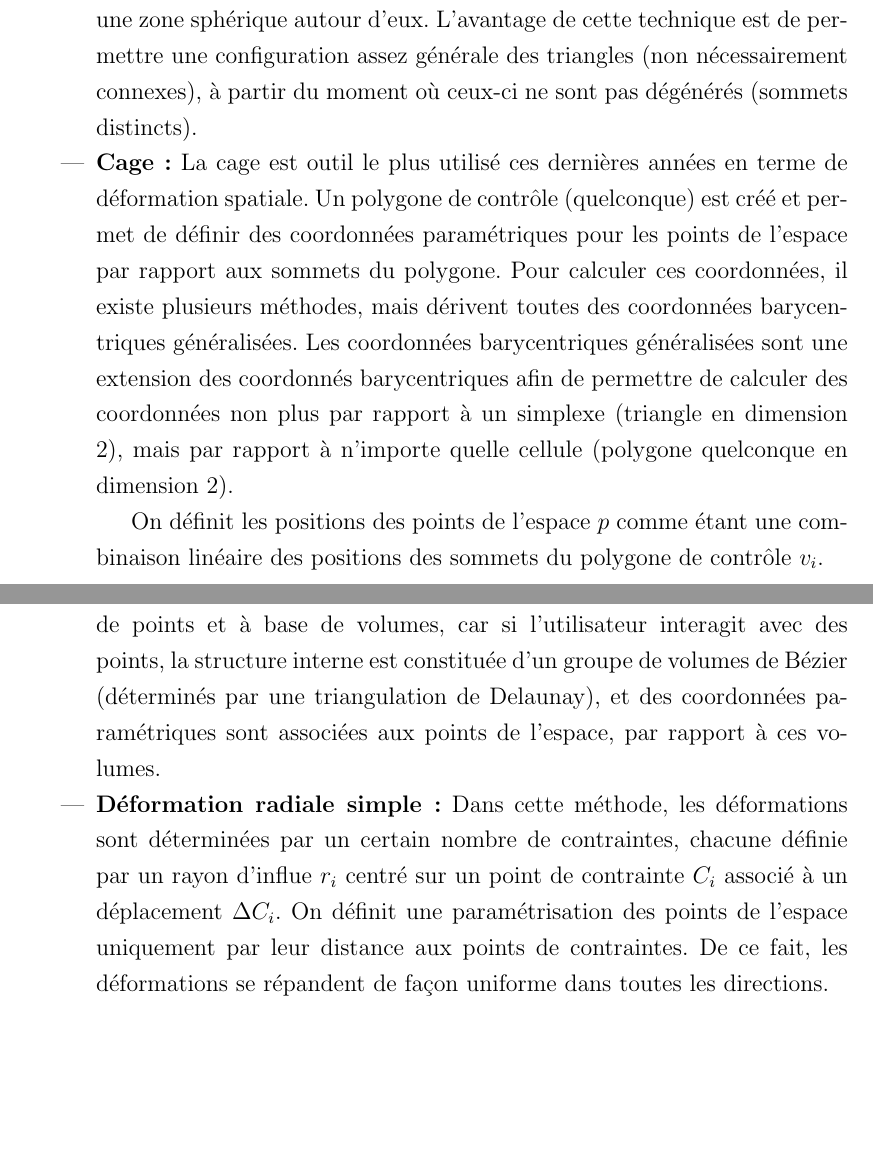
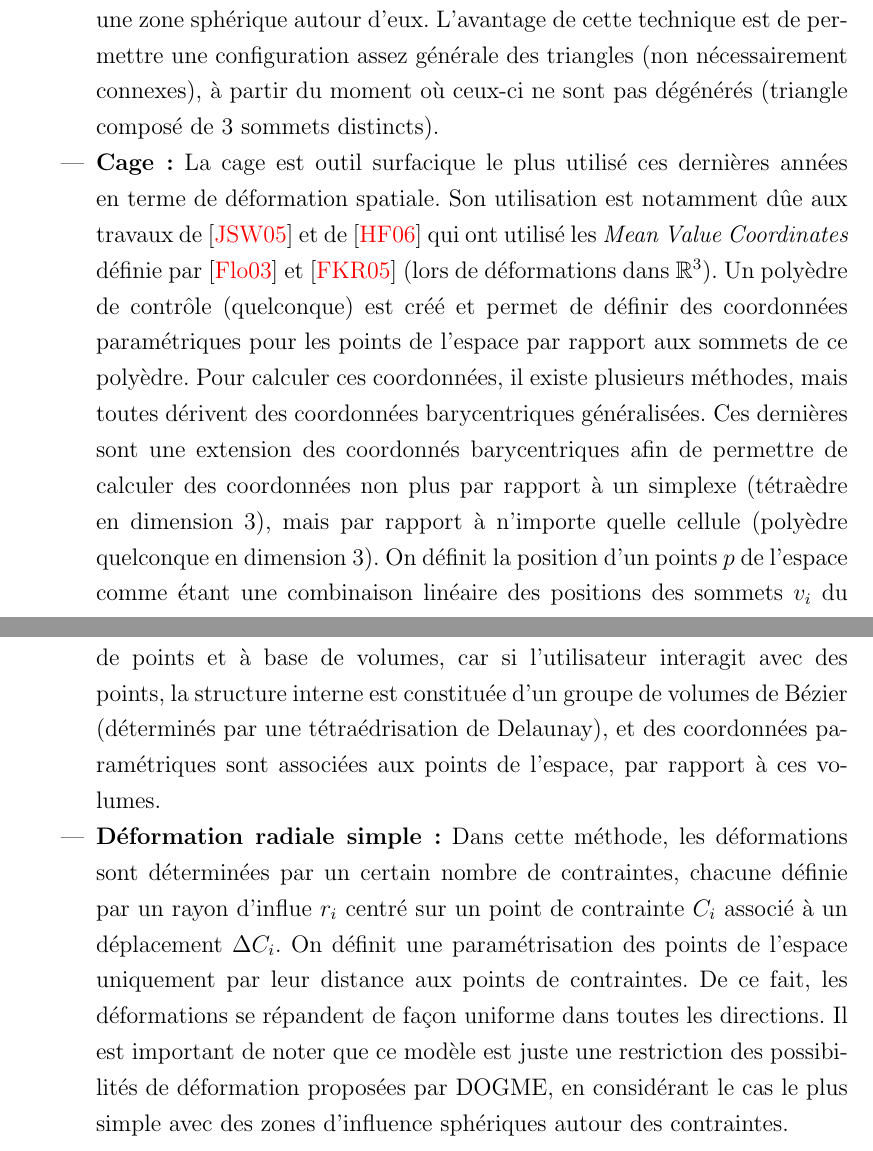
Before and after one commit to abletterer/MastersThesis, a LaTeX thesis (Rapport/thesis.tex, which reads Rapport/Chapter1/chapter1.tex): two parts of pages 7 and 9 of 20 before the commit and two parts of pages 8 and 10 of 21 after it, joined at a grey line, cut so that both start at the same text, the shorter picture padded with empty space. Compiled offline with pdfLaTeX.

Commit message:
Modification du rapport en suivant les indications de Dominique

```diff
--- a/Rapport/Chapter1/chapter1.tex
+++ b/Rapport/Chapter1/chapter1.tex
@@ -156,64 +94,21 @@ manière d'attacher les points de l'espace à une surface.
   autour d'eux. L'avantage de cette technique est de permettre une
   configuration assez générale des triangles (non nécessairement
   connexes), à partir du moment où ceux-ci ne sont pas dégénérés
-  (sommets distincts).
-  % \begin{itemize}
-  % \item{\textit{Création de l'outil de déformation :}} L'utilisateur
-  %   place un certain nombre de triangles, ils n'ont pas besoin
-  %   d'être
-  %   connexes et peuvent s'intersecter. La seule restriction est
-  %   qu'ils
-  %   ne soient pas dégénérés.
-  % \item{\textit{Association des points de l'espace à l'outil :}} Un
-  %   système de coordonnées est associé à chaque triangle, un sommet
-  %   est choisi pour être l'origine \( O_i \), les deux arêtes
-  %   incidentes à ce sommet sont les axes \( U_i \) et \( V_i \) et
-  %   la
-  %   normale du triangle est le dernier axe, \( W_i \). On peut noter
-  %   que le système de coordonnées n'est pas orthogonal, sauf dans le
-  %   cas d'un triangle rectangle. On associe à chaque point de
-  %   l'espace
-  %   des coordonnées paramétriques \( U = (u_i,v_i,w_i) \) locales à
-  %   chaque triangle ainsi qu'un poids \( k_i \), qui décroit de
-  %   façon
-  %   linéaire dans une sphère d'influence autour de chaque triangle,
-  %   dont la taille varie en fonction de la taille du triangle.
-  % \item{\textit{L'outil est modifié :}} Les triangles sont modifiés,
-  %   soit en déplaçant des sommets des triangles, soit en déplaçant
-  %   des
-  %   points de l'espace et en recalculant la position des triangles
-  %   (par reverse-engineering) pour enfin déplacer le reste des
-  %   points
-  %   de l'espace.
-  % \item{\textit{L'espace est déformé :}} Encore une fois, les
-  %   coordonnées paramétriques calculées sont invariantes par
-  %   déformation, on peut donc calculer la nouvelle position des
-  %   points
-  %   de l'espace par rapport à chaque triangle :
-  %   \begin{equation}
-  %     \tilde{X}_i = \tilde{O}_i + u_i\tilde{U}_i + v_i\tilde{V}_i +
-  %     w_i\tilde{W}_i
-  %   \end{equation}
-  %   Au final, la position d'un point de l'espace est calculée comme
-  %   une combinaison linéaire des coordonnées associées à chaque
-  %   triangle :
-  %   \begin{equation}
-  %     \tilde{X} = \sum_i \frac{k_i\tilde{X}_i}{\sum_i k_i}
-  %   \end{equation}
-  % \end{itemize}
-\item{\textbf{Cage :}} La cage est outil le plus utilisé ces dernières
-  années en terme de déformation spatiale. Un polygone de contrôle
-  (quelconque) est créé et permet de définir des coordonnées
-  paramétriques pour les points de l'espace par rapport aux sommets du
-  polygone. Pour calculer ces coordonnées, il existe plusieurs
-  méthodes, mais dérivent toutes des coordonnées barycentriques
-  généralisées. Les coordonnées barycentriques généralisées sont une
-  extension des coordonnés barycentriques afin de permettre de
-  calculer des coordonnées non plus par rapport à un simplexe
-  (triangle en dimension 2), mais par rapport à n'importe quelle
-  cellule (polygone quelconque en dimension 2).
-
-  On définit les positions des points de l'espace $p$ comme étant une
-  combinaison linéaire des positions des sommets du polygone de
-  contrôle $v_i$.
+  (triangle composé de 3 sommets distincts).
+\item{\textbf{Cage :}} La cage est outil surfacique le plus utilisé ces dernières
+  années en terme de déformation spatiale. Son utilisation est
+  notamment dûe aux travaux de \cite{JSW05} et de \cite{HF06} qui ont utilisé les
+  \textit{Mean Value Coordinates} définie par \cite{Flo03} et
+  \cite{FKR05} (lors de déformations dans $\mathbb{R}^3$). Un polyèdre
+  de contrôle (quelconque) est créé et permet de définir des
+  coordonnées paramétriques pour les points de l'espace par rapport
+  aux sommets de ce polyèdre. Pour calculer ces coordonnées, il existe
+  plusieurs méthodes, mais toutes dérivent des coordonnées
+  barycentriques généralisées. Ces dernières sont une extension des
+  coordonnés barycentriques afin de permettre de calculer des
+  coordonnées non plus par rapport à un simplexe (tétraèdre en
+  dimension 3), mais par rapport à n'importe quelle cellule (polyèdre
+  quelconque en dimension 3). On définit la position d'un points $p$
+  de l'espace comme étant une combinaison linéaire des positions des
+  sommets $v_i$ du polyèdre de contrôle.
   \begin{equation}
@@ -265,7 +160,7 @@ manière d'attacher les points de l'espace à une surface.
   technique est à mi-chemin entre une déformation à base de points et
   à base de volumes, car si l'utilisateur interagit avec des points,
   la structure interne est constituée d'un groupe de volumes de Bézier
-  (déterminés par une triangulation de Delaunay), et des coordonnées
+  (déterminés par une tétraédrisation de Delaunay), et des coordonnées
   paramétriques sont associées aux points de l'espace, par rapport à
   ces volumes.
 \item{\textbf{Déformation radiale simple :}} Dans cette méthode, les
@@ -274,7 +169,11 @@ manière d'attacher les points de l'espace à une surface.
   contrainte $C_i$ associé à un déplacement $\Delta C_i$. On définit
   une paramétrisation des points de l'espace uniquement par leur
   distance aux points de contraintes. De ce fait, les déformations se
-  répandent de façon uniforme dans toutes les directions.
+  répandent de façon uniforme dans toutes les directions. Il est
+  important de noter que ce modèle est juste une restriction des
+  possibilités de déformation proposées par DOGME, en considérant le
+  cas le plus simple avec des zones d'influence sphériques autour des
+  contraintes.
 \end{itemize}
 
 % ------------------------------------------------------------------------
```
Also changed, not shown: Rapport/Introduction/introduction.tex (+31 -12 lines), Rapport/References/references.bib (+1 -1 lines), Rapport/Chapter1/chapter1.tex (100 more changed lines).
